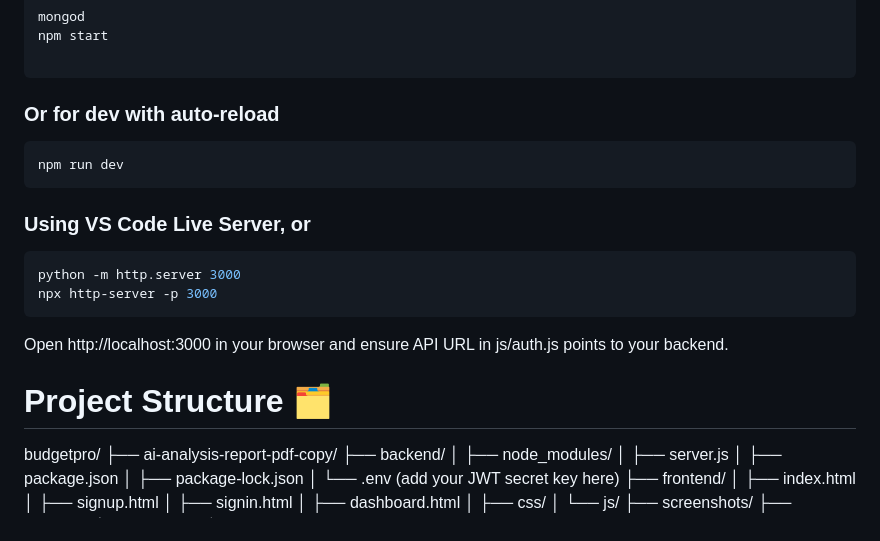
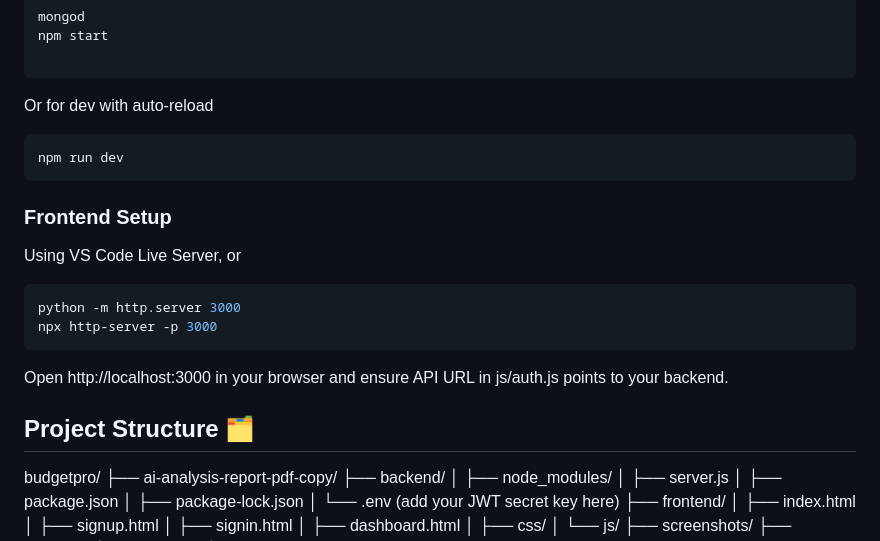
Before and after one commit to NeilLandge/BudgetPro, a Markdown page: README.md, the part around the change printed below. Rendered like a GitHub page.

````diff
--- a/README.md
+++ b/README.md
@@ -76,19 +76,21 @@ npm start
 
 ```
 
-### Or for dev with auto-reload
+Or for dev with auto-reload
 ```bash
 npm run dev
 ```
 
-### Using VS Code Live Server, or
+### Frontend Setup
+Using VS Code Live Server, or
 ```bash
 python -m http.server 3000
 npx http-server -p 3000
 ```
 Open http://localhost:3000 in your browser and ensure API URL in js/auth.js points to your backend.
 
-# Project Structure 🗂️
+## Project Structure 🗂️
+
 budgetpro/
 ├── ai-analysis-report-pdf-copy/
 ├── backend/
````
Also changed, not shown: other parts of README.md (+2 -2 lines).
